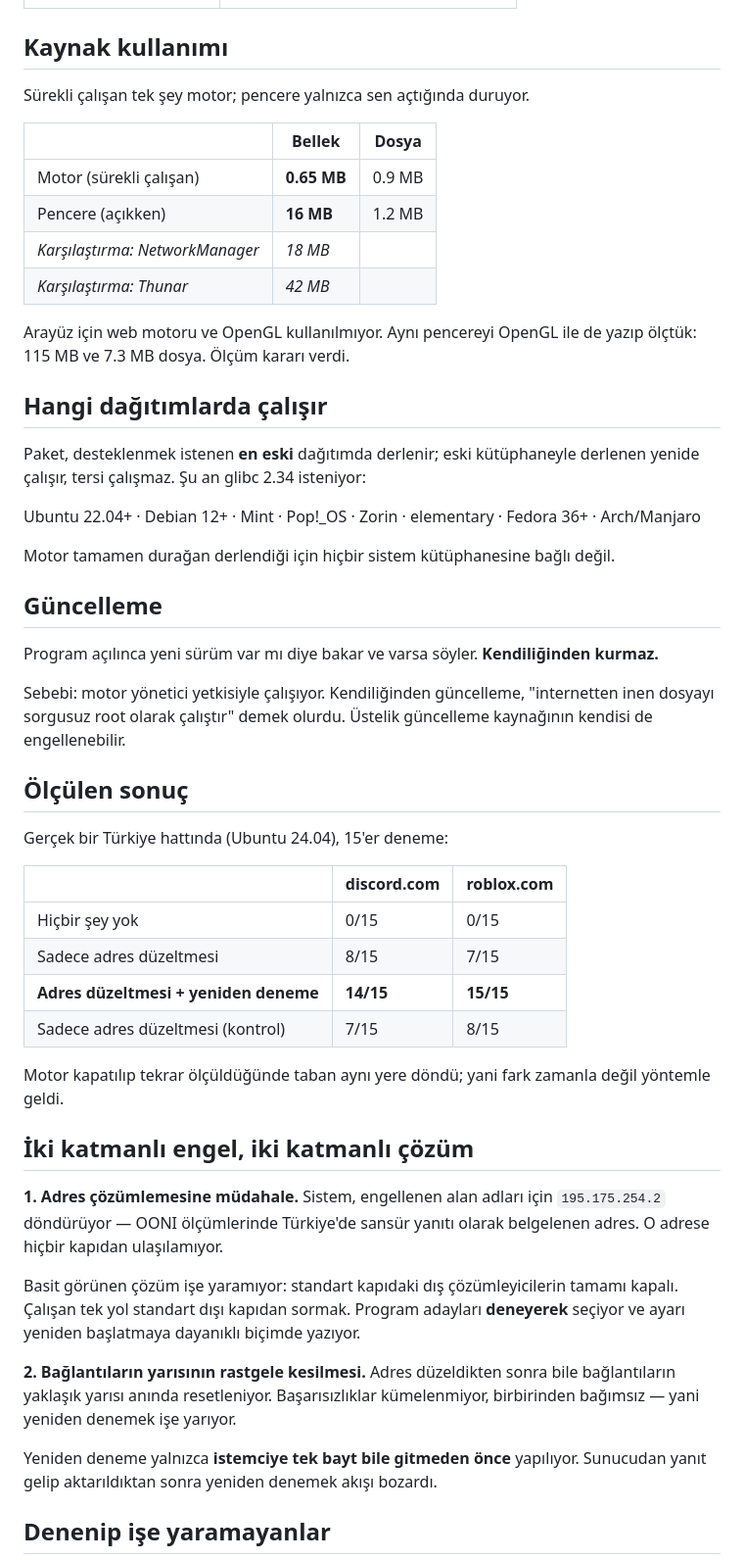
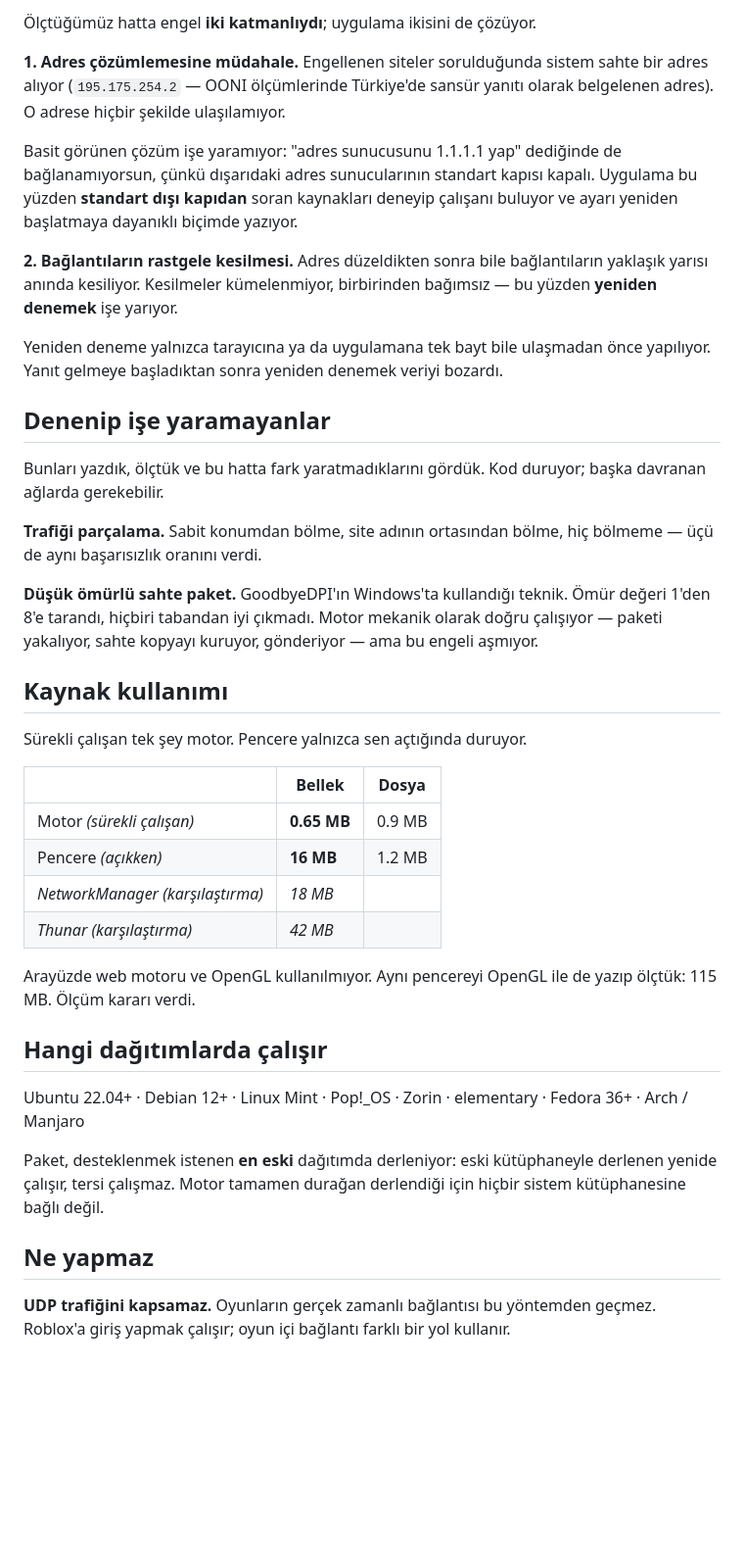
Before and after one commit to Furkan003/LinuxDpiTurkey, a Markdown page: README.md, the part around one of its changes. Shown at 98% size. GitHub-like rendering; blank space fills up the shorter version.

```diff
--- a/README.md
+++ b/README.md
@@ -40,53 +60,41 @@ Terminal isteyenler için:
+Ölçtüğümüz hatta engel **iki katmanlıydı**; uygulama ikisini de çözüyor.
+
+**1. Adres çözümlemesine müdahale.** Engellenen siteler sorulduğunda sistem sahte bir adres alıyor (`195.175.254.2` — OONI ölçümlerinde Türkiye'de sansür yanıtı olarak belgelenen adres). O adrese hiçbir şekilde ulaşılamıyor.
+
+Basit görünen çözüm işe yaramıyor: "adres sunucusunu 1.1.1.1 yap" dediğinde de bağlanamıyorsun, çünkü dışarıdaki adres sunucularının standart kapısı kapalı. Uygulama bu yüzden **standart dışı kapıdan** soran kaynakları deneyip çalışanı buluyor ve ayarı yeniden başlatmaya dayanıklı biçimde yazıyor.
+
+**2. Bağlantıların rastgele kesilmesi.** Adres düzeldikten sonra bile bağlantıların yaklaşık yarısı anında kesiliyor. Kesilmeler kümelenmiyor, birbirinden bağımsız — bu yüzden **yeniden denemek** işe yarıyor.
+
+Yeniden deneme yalnızca tarayıcına ya da uygulamana tek bayt bile ulaşmadan önce yapılıyor. Yanıt gelmeye başladıktan sonra yeniden denemek veriyi bozardı.
+
+## Denenip işe yaramayanlar
+
+Bunları yazdık, ölçtük ve bu hatta fark yaratmadıklarını gördük. Kod duruyor; başka davranan ağlarda gerekebilir.
+
+**Trafiği parçalama.** Sabit konumdan bölme, site adının ortasından bölme, hiç bölmeme — üçü de aynı başarısızlık oranını verdi.
+
+**Düşük ömürlü sahte paket.** GoodbyeDPI'ın Windows'ta kullandığı teknik. Ömür değeri 1'den 8'e tarandı, hiçbiri tabandan iyi çıkmadı. Motor mekanik olarak doğru çalışıyor — paketi yakalıyor, sahte kopyayı kuruyor, gönderiyor — ama bu engeli aşmıyor.
 
 ## Kaynak kullanımı
 
-Sürekli çalışan tek şey motor; pencere yalnızca sen açtığında duruyor.
+Sürekli çalışan tek şey motor. Pencere yalnızca sen açtığında duruyor.
 
 | | Bellek | Dosya |
 |---|---|---|
-| Motor (sürekli çalışan) | **0.65 MB** | 0.9 MB |
-| Pencere (açıkken) | **16 MB** | 1.2 MB |
-| *Karşılaştırma: NetworkManager* | *18 MB* | |
-| *Karşılaştırma: Thunar* | *42 MB* | |
+| Motor *(sürekli çalışan)* | **0.65 MB** | 0.9 MB |
+| Pencere *(açıkken)* | **16 MB** | 1.2 MB |
+| *NetworkManager (karşılaştırma)* | *18 MB* | |
+| *Thunar (karşılaştırma)* | *42 MB* | |
 
-Arayüz için web motoru ve OpenGL kullanılmıyor. Aynı pencereyi OpenGL ile de yazıp ölçtük: 115 MB ve 7.3 MB dosya. Ölçüm kararı verdi.
+Arayüzde web motoru ve OpenGL kullanılmıyor. Aynı pencereyi OpenGL ile de yazıp ölçtük: 115 MB. Ölçüm kararı verdi.
 
 ## Hangi dağıtımlarda çalışır
 
-Paket, desteklenmek istenen **en eski** dağıtımda derlenir; eski kütüphaneyle derlenen yenide çalışır, tersi çalışmaz. Şu an glibc 2.34 isteniyor:
+Ubuntu 22.04+ · Debian 12+ · Linux Mint · Pop!_OS · Zorin · elementary · Fedora 36+ · Arch / Manjaro
 
-Ubuntu 22.04+ · Debian 12+ · Mint · Pop!_OS · Zorin · elementary · Fedora 36+ · Arch/Manjaro
+Paket, desteklenmek istenen **en eski** dağıtımda derleniyor: eski kütüphaneyle derlenen yenide çalışır, tersi çalışmaz. Motor tamamen durağan derlendiği için hiçbir sistem kütüphanesine bağlı değil.
 
-Motor tamamen durağan derlendiği için hiçbir sistem kütüphanesine bağlı değil.
+## Ne yapmaz
 
-## Güncelleme
+**UDP trafiğini kapsamaz.** Oyunların gerçek zamanlı bağlantısı bu yöntemden geçmez. Roblox'a giriş yapmak çalışır; oyun içi bağlantı farklı bir yol kullanır.
 
-Program açılınca yeni sürüm var mı diye bakar ve varsa söyler. **Kendiliğinden kurmaz.**
-
-Sebebi: motor yönetici yetkisiyle çalışıyor. Kendiliğinden güncelleme, "internetten inen dosyayı sorgusuz root olarak çalıştır" demek olurdu. Üstelik güncelleme kaynağının kendisi de engellenebilir.
-
-## Ölçülen sonuç
-
-Gerçek bir Türkiye hattında (Ubuntu 24.04), 15'er deneme:
-
-| | discord.com | roblox.com |
-|---|---|---|
-| Hiçbir şey yok | 0/15 | 0/15 |
-| Sadece adres düzeltmesi | 8/15 | 7/15 |
-| **Adres düzeltmesi + yeniden deneme** | **14/15** | **15/15** |
-| Sadece adres düzeltmesi (kontrol) | 7/15 | 8/15 |
-
-Motor kapatılıp tekrar ölçüldüğünde taban aynı yere döndü; yani fark zamanla değil yöntemle geldi.
-
-## İki katmanlı engel, iki katmanlı çözüm
-
-**1. Adres çözümlemesine müdahale.** Sistem, engellenen alan adları için `195.175.254.2` döndürüyor — OONI ölçümlerinde Türkiye'de sansür yanıtı olarak belgelenen adres. O adrese hiçbir kapıdan ulaşılamıyor.
-
-Basit görünen çözüm işe yaramıyor: standart kapıdaki dış çözümleyicilerin tamamı kapalı. Çalışan tek yol standart dışı kapıdan sormak. Program adayları **deneyerek** seçiyor ve ayarı yeniden başlatmaya dayanıklı biçimde yazıyor.
-
-**2. Bağlantıların yarısının rastgele kesilmesi.** Adres düzeldikten sonra bile bağlantıların yaklaşık yarısı anında resetleniyor. Başarısızlıklar kümelenmiyor, birbirinden bağımsız — yani yeniden denemek işe yarıyor.
-
-Yeniden deneme yalnızca **istemciye tek bayt bile gitmeden önce** yapılıyor. Sunucudan yanıt gelip aktarıldıktan sonra yeniden denemek akışı bozardı.
-
-## Denenip işe yaramayanlar
-
```
Also changed, not shown: other parts of README.md (+62 -102 lines), packaging/ekran.png (added), 2 other files.
